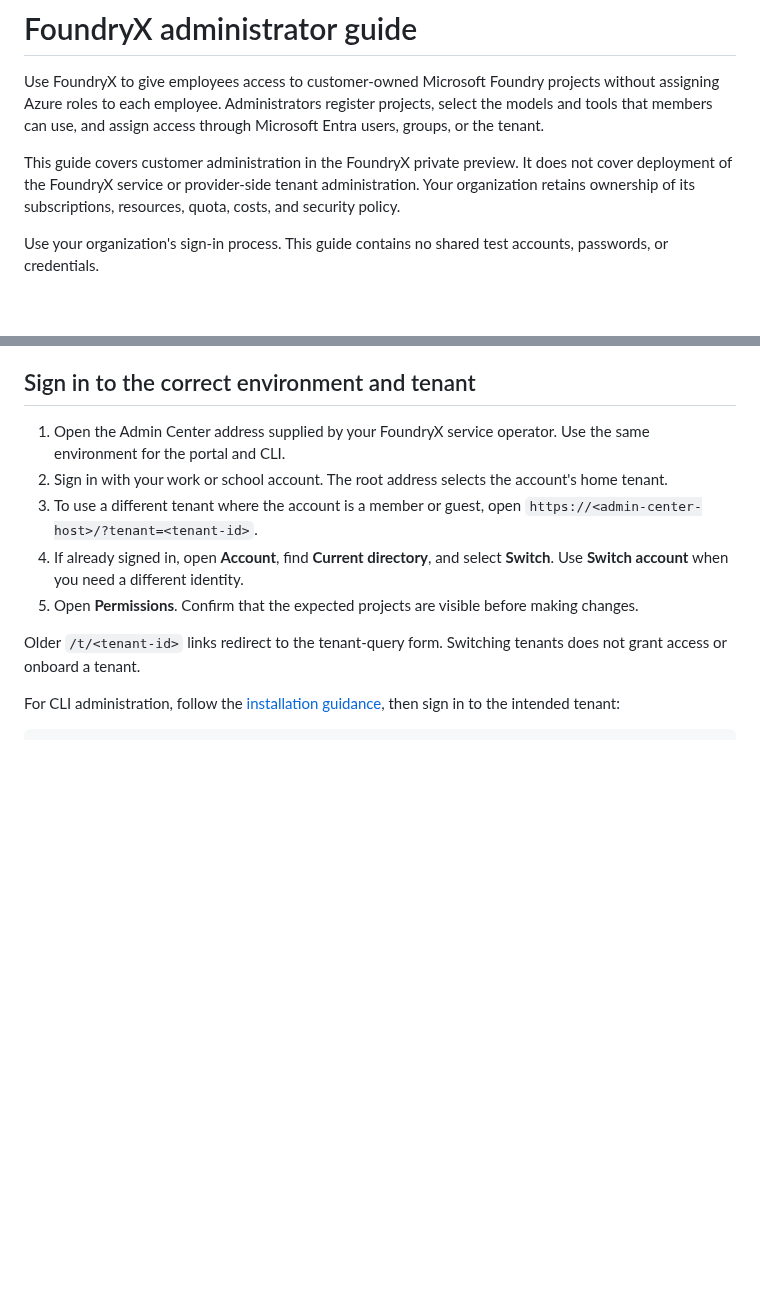
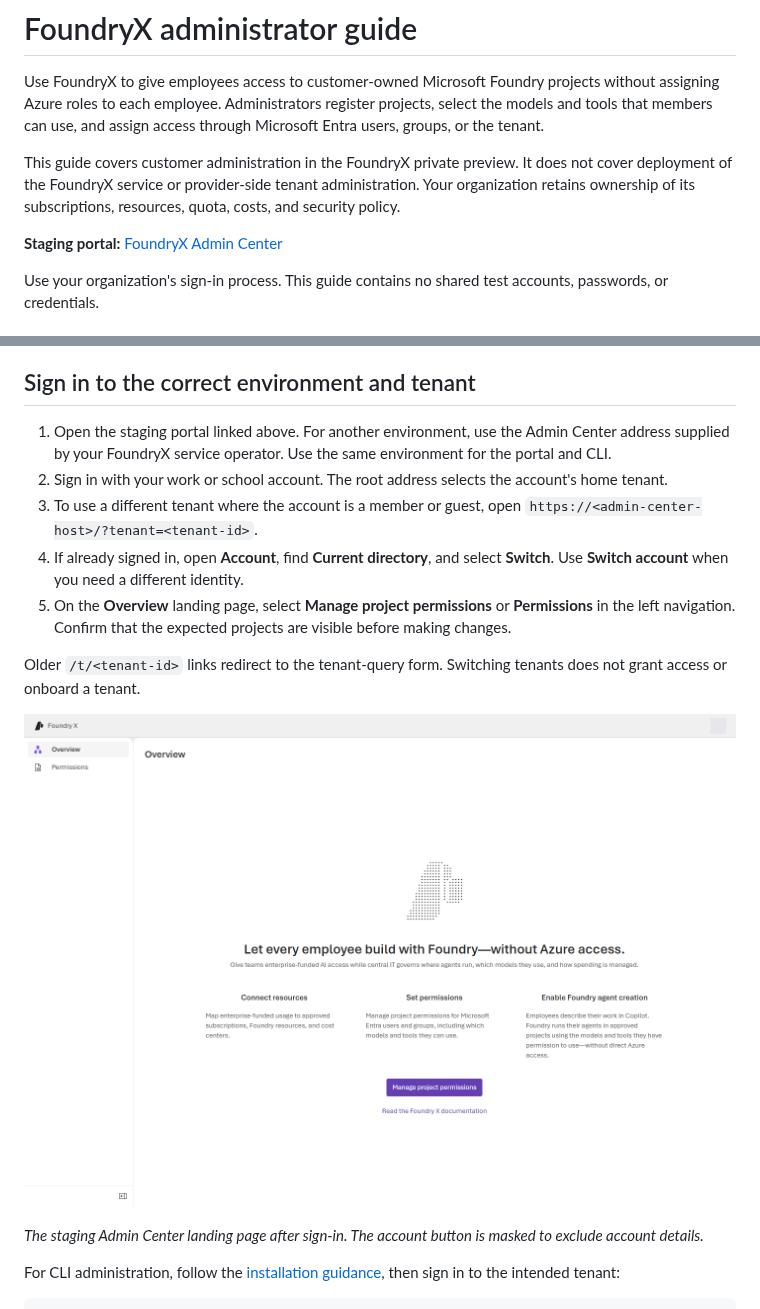
Before and after one commit to microsoft/FoundryX, a Markdown page: doc/enterprise-admin-agent-access.md, 2 parts joined by grey strips. GitHub-like rendering; pictures changed too: doc/images/admin-landing-page.png (added); blank space fills up the shorter version.

Commit message:
docs: add staging portal link and landing page screenshot
Co-authored-by: Copilot App <223556219+Copilot@users.noreply.github.com>

```diff
--- a/doc/enterprise-admin-agent-access.md
+++ b/doc/enterprise-admin-agent-access.md
@@ -3,6 +3,8 @@
 Use FoundryX to give employees access to customer-owned Microsoft Foundry projects without assigning Azure roles to each employee. Administrators register projects, select the models and tools that members can use, and assign access through Microsoft Entra users, groups, or the tenant.
 
 This guide covers customer administration in the FoundryX private preview. It does not cover deployment of the FoundryX service or provider-side tenant administration. Your organization retains ownership of its subscriptions, resources, quota, costs, and security policy.
+
+**Staging portal:** [FoundryX Admin Center](https://foundryx-portal-staging.redsea-0f4601f0.westus2.azurecontainerapps.io/)
 
 Use your organization's sign-in process. This guide contains no shared test accounts, passwords, or credentials.
 
@@ -92,13 +94,17 @@ The CLI creation path provisions native resources, including monitoring. It requ
 
 ## Sign in to the correct environment and tenant
 
-1. Open the Admin Center address supplied by your FoundryX service operator. Use the same environment for the portal and CLI.
+1. Open the staging portal linked above. For another environment, use the Admin Center address supplied by your FoundryX service operator. Use the same environment for the portal and CLI.
 2. Sign in with your work or school account. The root address selects the account's home tenant.
 3. To use a different tenant where the account is a member or guest, open `https://<admin-center-host>/?tenant=<tenant-id>`.
 4. If already signed in, open **Account**, find **Current directory**, and select **Switch**. Use **Switch account** when you need a different identity.
-5. Open **Permissions**. Confirm that the expected projects are visible before making changes.
+5. On the **Overview** landing page, select **Manage project permissions** or **Permissions** in the left navigation. Confirm that the expected projects are visible before making changes.
 
 Older `/t/<tenant-id>` links redirect to the tenant-query form. Switching tenants does not grant access or onboard a tenant.
+
+![FoundryX Admin Center Overview landing page with navigation and the Manage project permissions action.](images/admin-landing-page.png)
+
+*The staging Admin Center landing page after sign-in. The account button is masked to exclude account details.*
 
 For CLI administration, follow the [installation guidance](../README.md#prerequisites), then sign in to the intended tenant:
 
```
